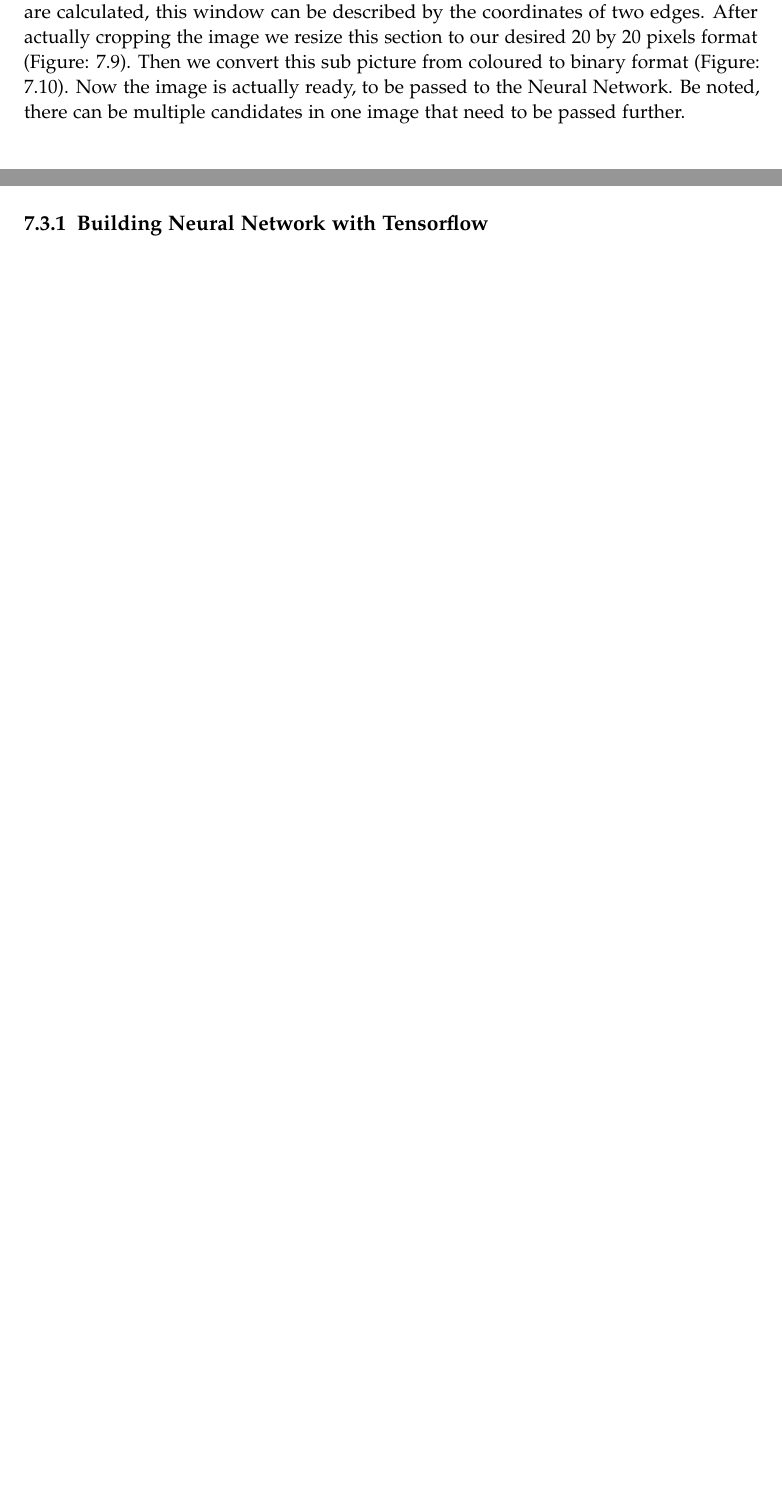
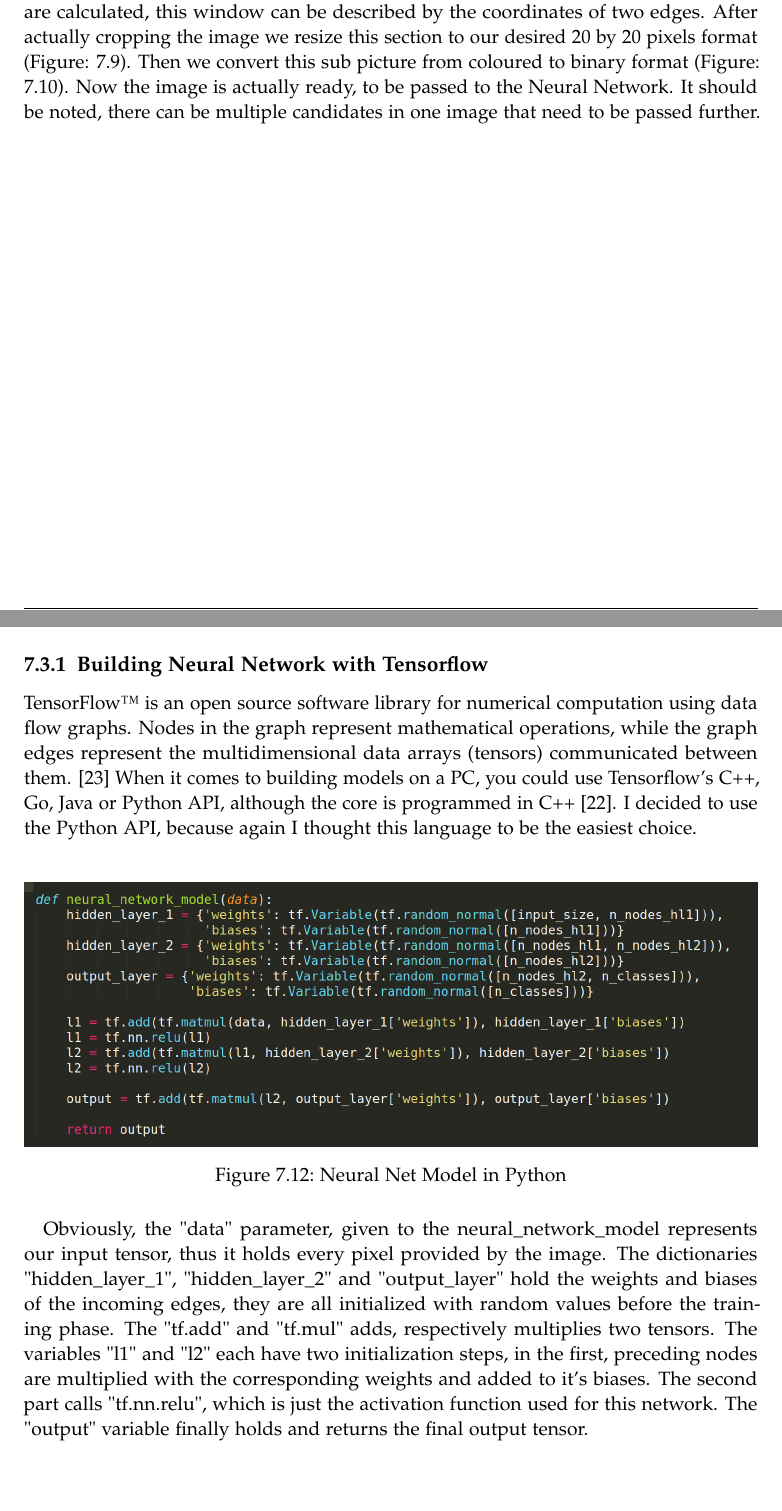
Before and after one commit to TobiasBauer/bachelorthesis.tex, a LaTeX thesis (tum-thesis-latex-master/main.tex, which reads tum-thesis-latex-master/chapters/07_implementation.tex): two parts of pages 23 and 26 of 31, joined at a grey line, cut so that both start at the same text, the shorter picture padded with empty space. Compiled offline with pdfLaTeX.

Commit message:
sicherheit vor ausrastung

```diff
--- a/tum-thesis-latex-master/chapters/07_implementation.tex
+++ b/tum-thesis-latex-master/chapters/07_implementation.tex
@@ -28,7 +28,7 @@
 	\endminipage\hfill
 \end{figure}
 When executing the HoughCircles Function \cite{houghcircles}, the result is passed to the circles variable, this function returns all found circles, described with an array of [x-coordinate, y-coordinate, radius],  after checking, whether any circles were found, we only have to round these values to integer and loop over the array containing every triplet. \newline
-In order to crop our input image, the x- and y- coordinates of the cropping window are calculated, this window can be described by the coordinates of two edges. After actually cropping the image we resize this section to our desired 20 by 20 pixels format (Figure: \ref{fig:2020}). Then we convert this sub picture from coloured to binary format (Figure: \ref{fig:2020bin}). Now the image is actually ready, to be passed to the Neural Network. Be noted, there can be multiple candidates in one image that need to be passed further.
+In order to crop our input image, the x- and y- coordinates of the cropping window are calculated, this window can be described by the coordinates of two edges. After actually cropping the image we resize this section to our desired 20 by 20 pixels format (Figure: \ref{fig:2020}). Then we convert this sub picture from coloured to binary format (Figure: \ref{fig:2020bin}). Now the image is actually ready, to be passed to the Neural Network. It should be noted, there can be multiple candidates in one image that need to be passed further.
 
 \begin{figure}[H]
 	\minipage[t]{0.33\textwidth}%
@@ -89 +89,11 @@
 \subsection{Building Neural Network with Tensorflow}
+TensorFlow™ is an open source software library for numerical computation using data flow graphs. Nodes in the graph represent mathematical operations, while the graph edges represent the multidimensional data arrays (tensors) communicated between them. \cite{tensorflow} When it comes to building models on a PC, you could use Tensorflow's C++, Go, Java or Python API, although the core is programmed in C++ \cite{tensorflowcore}. I decided to use the Python API, because again I thought this language to be the easiest choice. \newline
+\begin{figure}[H]
+	\centering
+	\minipage{\textwidth}
+	\includegraphics[width=\linewidth]{images/neuralnetmodelcode.png}
+	\caption{Neural Net Model in Python}\label{fig:NNmodelPyth}
+	\endminipage\hfill
+\end{figure}
+
+Obviously, the "data" parameter, given to the neural\_network\_model represents our input tensor, thus it holds every pixel provided by the image. The dictionaries "hidden\_layer\_1", "hidden\_layer\_2" and "output\_layer" hold the weights and biases of the incoming edges, they are all initialized with random values before the training phase. The "tf.add" and "tf.mul" adds, respectively multiplies two tensors. The variables "l1" and "l2" each have two initialization steps, in the first, preceding nodes are multiplied with the corresponding weights and added to it's biases. The second part calls "tf.nn.relu", which is just the activation function used for this network. The "output" variable finally holds and returns the final output tensor.
```
Also changed, not shown: tum-thesis-latex-master/bibliography.bib (+9 -3 lines), tum-thesis-latex-master/images/neuralnetmodelcode.png (added), tum-thesis-latex-master/main.bbl, tum-thesis-latex-master/chapters/07_implementation.tex (2 more changed lines), 11 other files.
